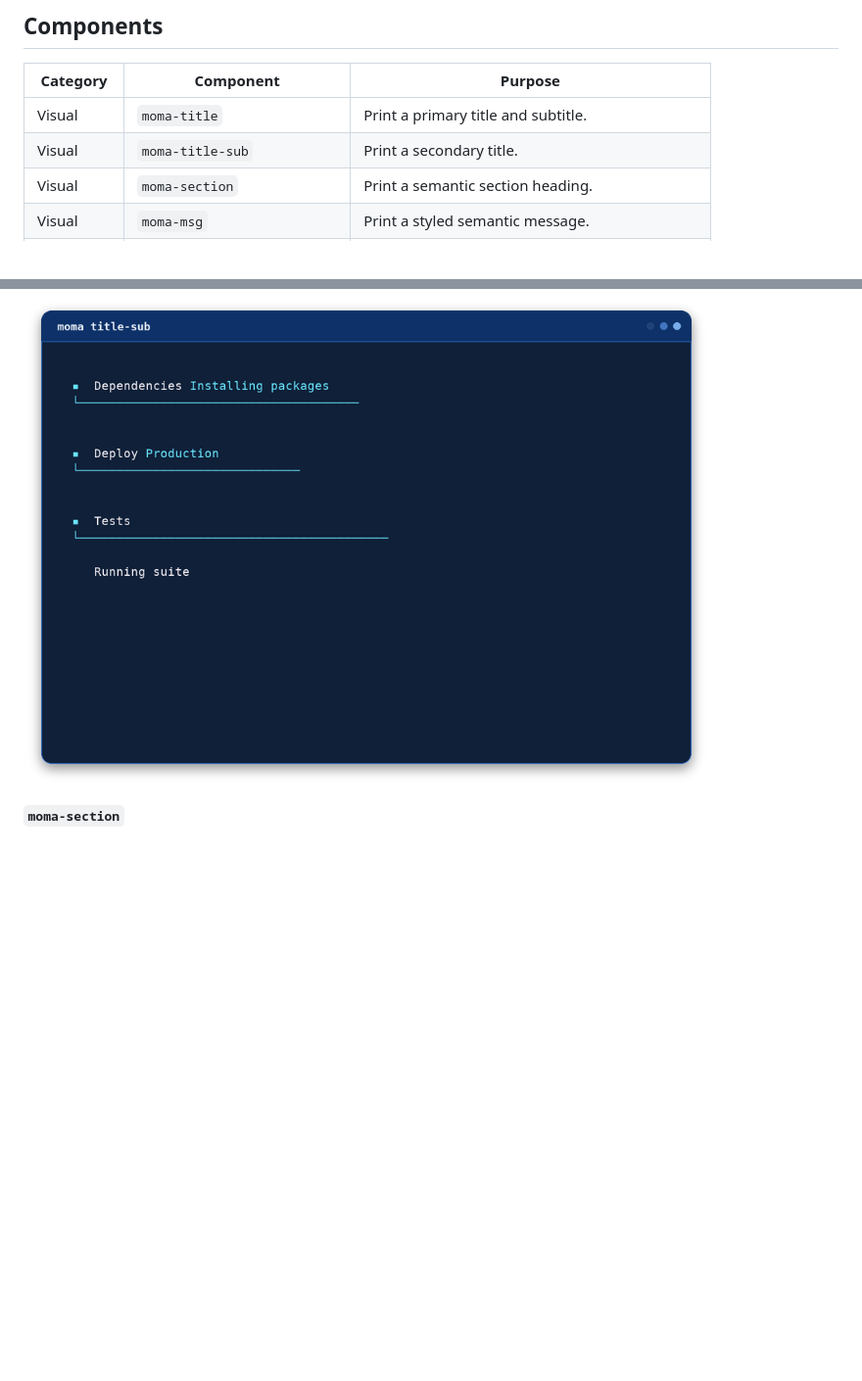
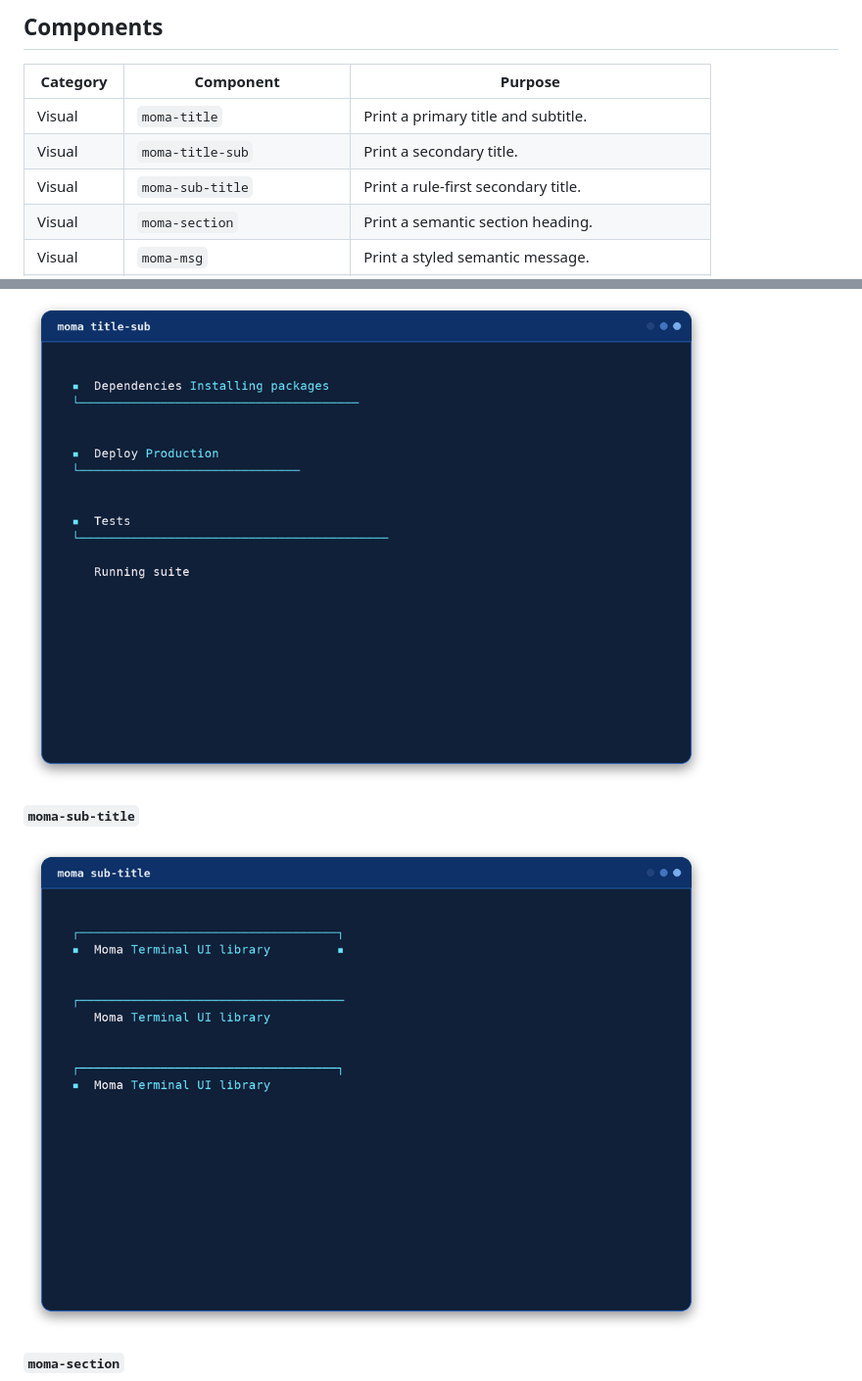
Before and after one commit to Mgldvd/moma, a Markdown page: README.md, 2 parts joined by grey strips. Shown at 98% size. Rendered like a GitHub page; pictures changed too: .img/moma-sub-title.png (added); blank space fills up the shorter version.

```diff
--- a/README.md
+++ b/README.md
@@ -142,6 +142,7 @@ task build
 | --- | --- | --- |
 | Visual | `moma-title` | Print a primary title and subtitle. |
 | Visual | `moma-title-sub` | Print a secondary title. |
+| Visual | `moma-sub-title` | Print a rule-first secondary title. |
 | Visual | `moma-section` | Print a semantic section heading. |
 | Visual | `moma-msg` | Print a styled semantic message. |
 | Visual | `moma-msg-simple` | Print a compact message. |
@@ -187,6 +188,10 @@ running in a pseudo-terminal, generated by
 #### `moma-title-sub`
 
 <img src="./.img/moma-title-sub.png" width="700" alt="moma-title-sub preview">
+
+#### `moma-sub-title`
+
+<img src="./.img/moma-sub-title.png" width="700" alt="moma-sub-title preview">
 
 #### `moma-section`
 
```
Also changed, not shown: docs/moma-docs.md (+25 -0 lines), docs/moma-help.md (+6 -4 lines), 10 other files.
